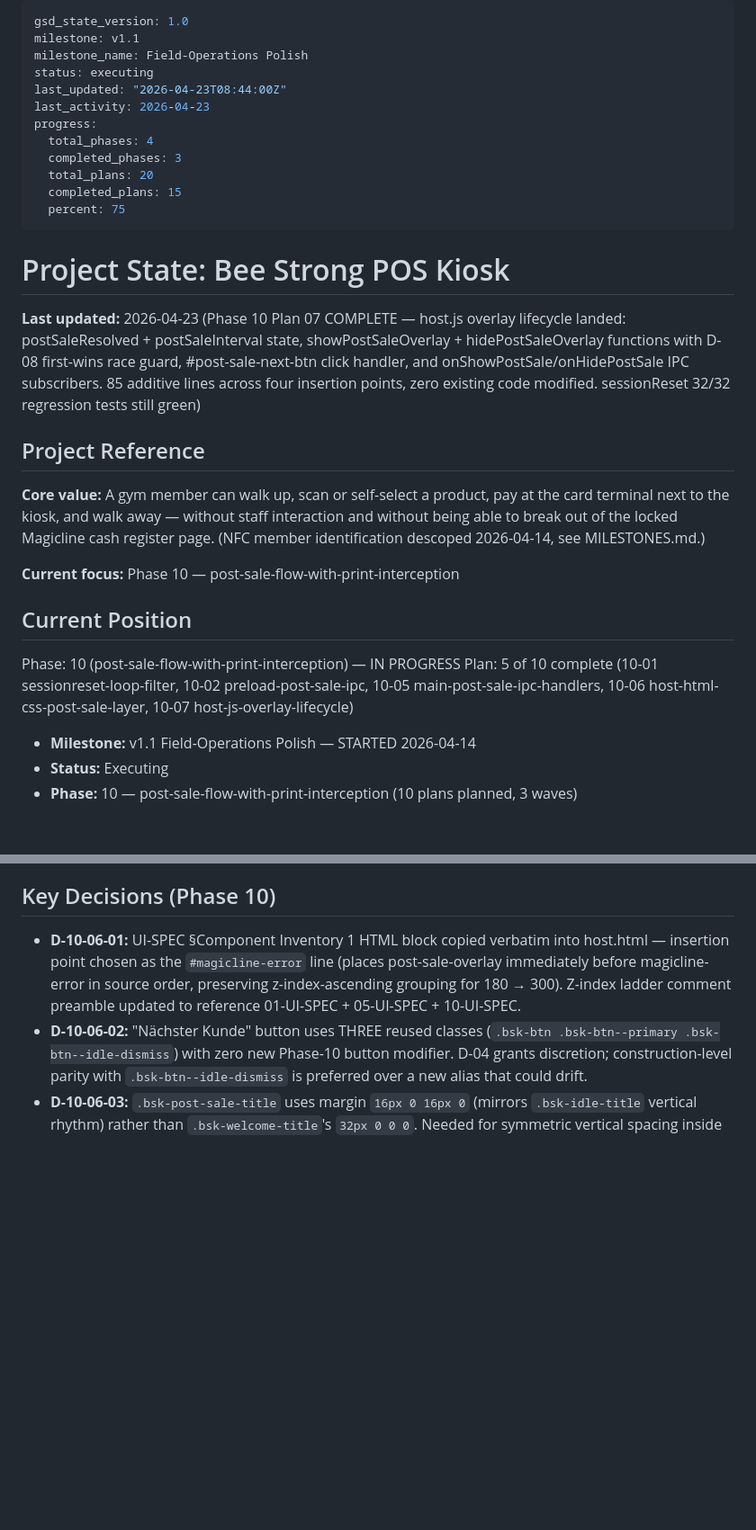
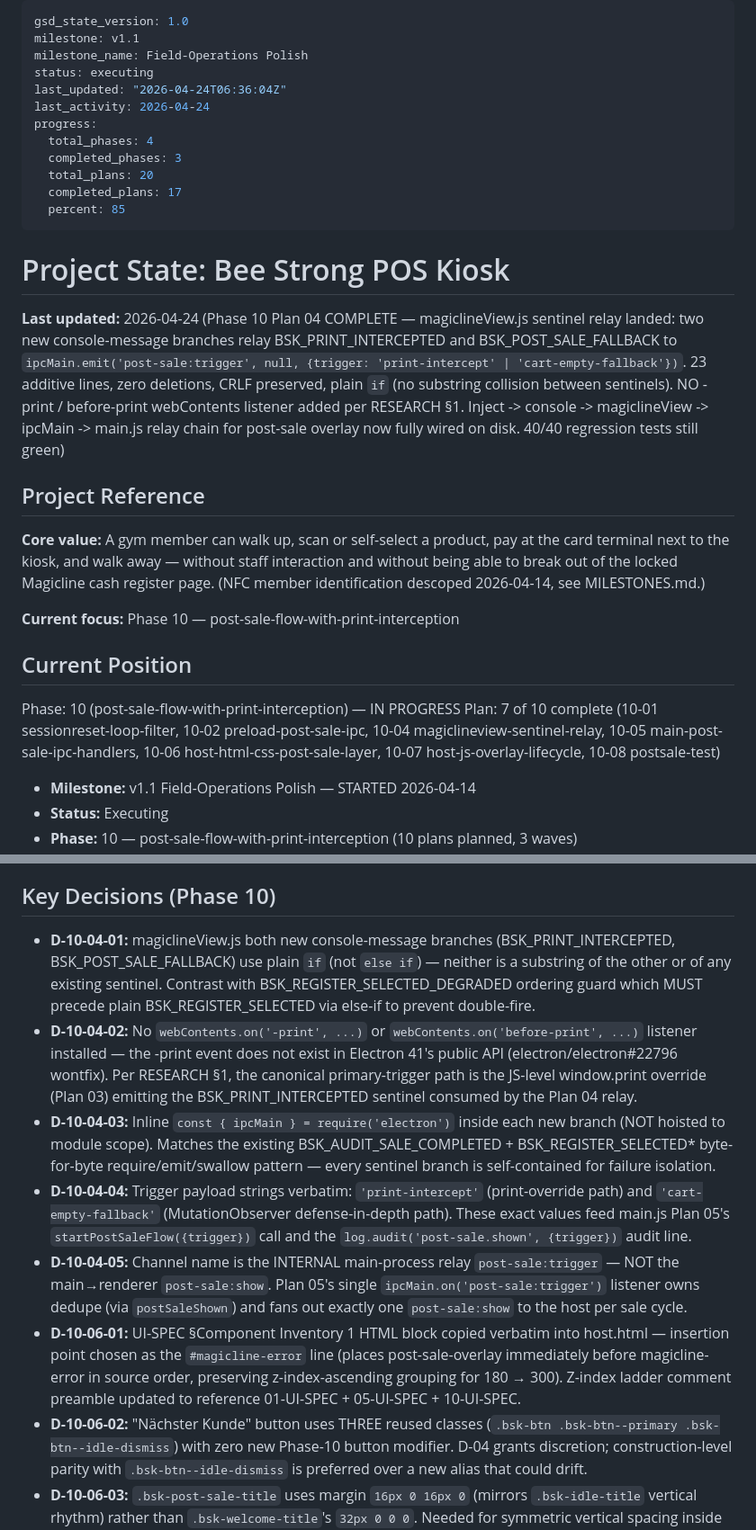
Before and after one commit to hyprem/bsfpos, a Markdown page: .planning/STATE.md, 2 parts joined by grey strips. Shown at 90% size. Drawn GitHub-style; blank space fills up the shorter version.

```diff
--- a/.planning/STATE.md
+++ b/.planning/STATE.md
@@ -3,19 +3,19 @@ gsd_state_version: 1.0
 milestone: v1.1
 milestone_name: Field-Operations Polish
 status: executing
-last_updated: "2026-04-23T08:44:00Z"
-last_activity: 2026-04-23
+last_updated: "2026-04-24T06:36:04Z"
+last_activity: 2026-04-24
 progress:
   total_phases: 4
   completed_phases: 3
   total_plans: 20
-  completed_plans: 15
-  percent: 75
+  completed_plans: 17
+  percent: 85
 ---
 
 # Project State: Bee Strong POS Kiosk
 
-**Last updated:** 2026-04-23 (Phase 10 Plan 07 COMPLETE — host.js overlay lifecycle landed: postSaleResolved + postSaleInterval state, showPostSaleOverlay + hidePostSaleOverlay functions with D-08 first-wins race guard, #post-sale-next-btn click handler, and onShowPostSale/onHidePostSale IPC subscribers. 85 additive lines across four insertion points, zero existing code modified. sessionReset 32/32 regression tests still green)
+**Last updated:** 2026-04-24 (Phase 10 Plan 04 COMPLETE — magiclineView.js sentinel relay landed: two new console-message branches relay BSK_PRINT_INTERCEPTED and BSK_POST_SALE_FALLBACK to `ipcMain.emit('post-sale:trigger', null, {trigger: 'print-intercept' | 'cart-empty-fallback'})`. 23 additive lines, zero deletions, CRLF preserved, plain `if` (no substring collision between sentinels). NO -print / before-print webContents listener added per RESEARCH §1. Inject -> console -> magiclineView -> ipcMain -> main.js relay chain for post-sale overlay now fully wired on disk. 40/40 regression tests still green)
 
 ## Project Reference
 
@@ -26,7 +26,7 @@ progress:
 ## Current Position
 
 Phase: 10 (post-sale-flow-with-print-interception) — IN PROGRESS
-Plan: 5 of 10 complete (10-01 sessionreset-loop-filter, 10-02 preload-post-sale-ipc, 10-05 main-post-sale-ipc-handlers, 10-06 host-html-css-post-sale-layer, 10-07 host-js-overlay-lifecycle)
+Plan: 7 of 10 complete (10-01 sessionreset-loop-filter, 10-02 preload-post-sale-ipc, 10-04 magiclineview-sentinel-relay, 10-05 main-post-sale-ipc-handlers, 10-06 host-html-css-post-sale-layer, 10-07 host-js-overlay-lifecycle, 10-08 postsale-test)
 
 - **Milestone:** v1.1 Field-Operations Polish — STARTED 2026-04-14
 - **Status:** Executing
@@ -36,6 +36,11 @@ Plan: 5 of 10 complete (10-01 sessionreset-loop-filter, 10-02 preload-post-sale-
 
 ## Key Decisions (Phase 10)
 
+- **D-10-04-01:** magiclineView.js both new console-message branches (BSK_PRINT_INTERCEPTED, BSK_POST_SALE_FALLBACK) use plain `if` (not `else if`) — neither is a substring of the other or of any existing sentinel. Contrast with BSK_REGISTER_SELECTED_DEGRADED ordering guard which MUST precede plain BSK_REGISTER_SELECTED via else-if to prevent double-fire.
+- **D-10-04-02:** No `webContents.on('-print', ...)` or `webContents.on('before-print', ...)` listener installed — the -print event does not exist in Electron 41's public API (electron/electron#22796 wontfix). Per RESEARCH §1, the canonical primary-trigger path is the JS-level window.print override (Plan 03) emitting the BSK_PRINT_INTERCEPTED sentinel consumed by the Plan 04 relay.
+- **D-10-04-03:** Inline `const { ipcMain } = require('electron')` inside each new branch (NOT hoisted to module scope). Matches the existing BSK_AUDIT_SALE_COMPLETED + BSK_REGISTER_SELECTED* byte-for-byte require/emit/swallow pattern — every sentinel branch is self-contained for failure isolation.
+- **D-10-04-04:** Trigger payload strings verbatim: `'print-intercept'` (print-override path) and `'cart-empty-fallback'` (MutationObserver defense-in-depth path). These exact values feed main.js Plan 05's `startPostSaleFlow({trigger})` call and the `log.audit('post-sale.shown', {trigger})` audit line.
+- **D-10-04-05:** Channel name is the INTERNAL main-process relay `post-sale:trigger` — NOT the main→renderer `post-sale:show`. Plan 05's single `ipcMain.on('post-sale:trigger')` listener owns dedupe (via `postSaleShown`) and fans out exactly one `post-sale:show` to the host per sale cycle.
 - **D-10-06-01:** UI-SPEC §Component Inventory 1 HTML block copied verbatim into host.html — insertion point chosen as the `#magicline-error` line (places post-sale-overlay immediately before magicline-error in source order, preserving z-index-ascending grouping for 180 → 300). Z-index ladder comment preamble updated to reference 01-UI-SPEC + 05-UI-SPEC + 10-UI-SPEC.
 - **D-10-06-02:** "Nächster Kunde" button uses THREE reused classes (`.bsk-btn .bsk-btn--primary .bsk-btn--idle-dismiss`) with zero new Phase-10 button modifier. D-04 grants discretion; construction-level parity with `.bsk-btn--idle-dismiss` is preferred over a new alias that could drift.
 - **D-10-06-03:** `.bsk-post-sale-title` uses margin `16px 0 16px 0` (mirrors `.bsk-idle-title` vertical rhythm) rather than `.bsk-welcome-title`'s `32px 0 0 0`. Needed for symmetric vertical spacing inside the flex column stack (logo → title → countdown → subtext → button).
```
Also changed, not shown: other parts of .planning/STATE.md (+5 -5 lines), .planning/ROADMAP.md (+3 -3 lines), 1 other file.
